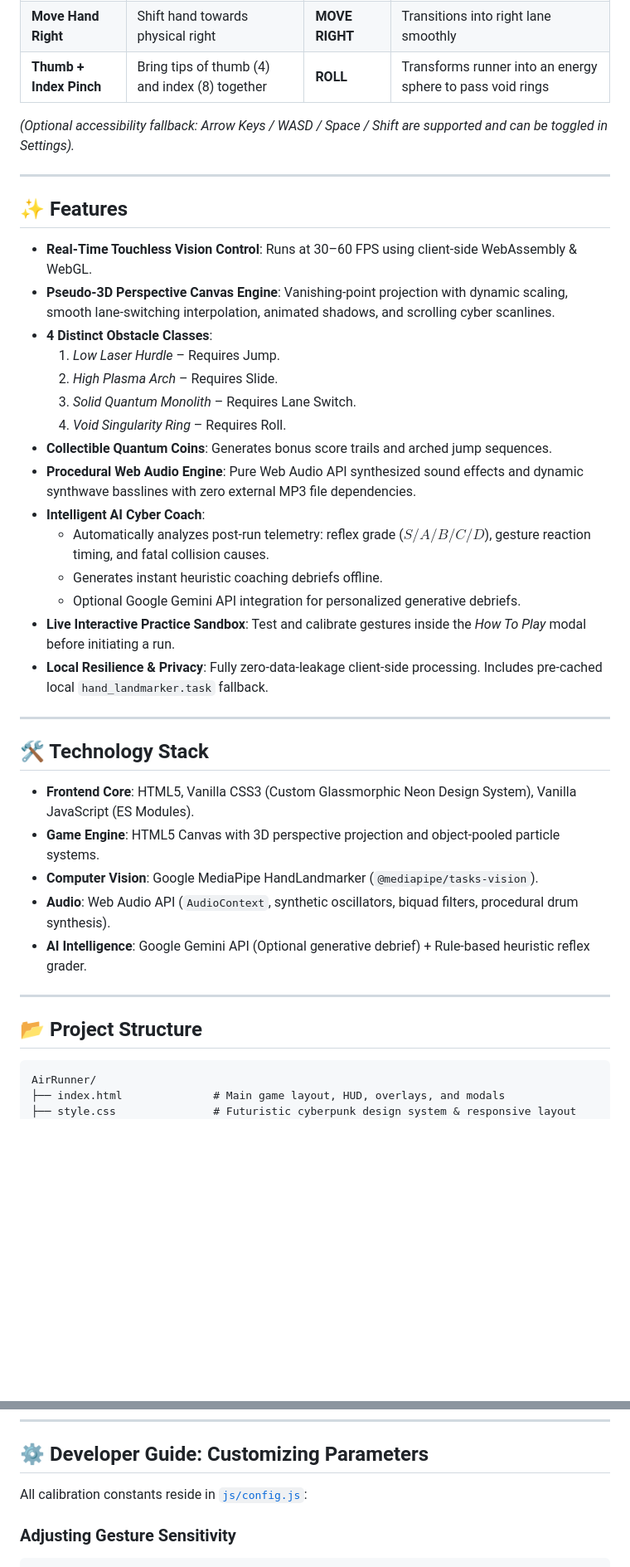
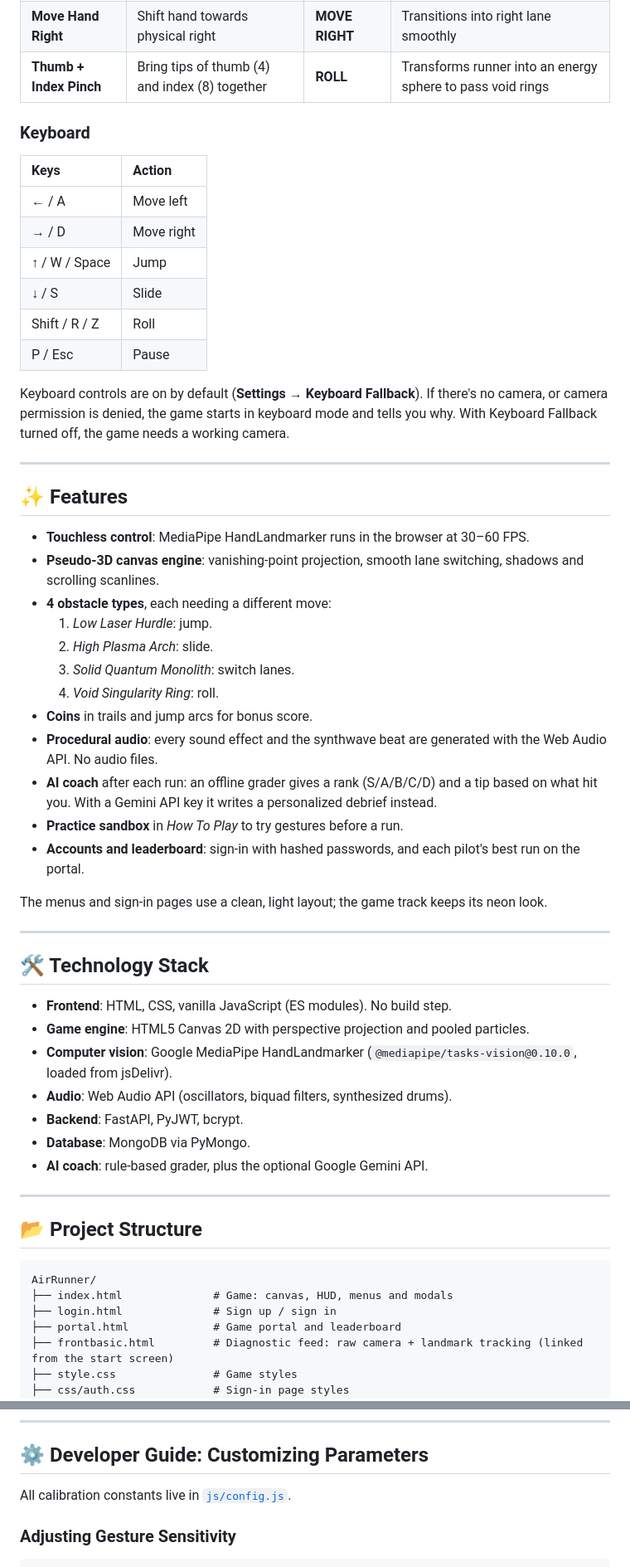
Before and after one commit to HimasaiGandham/AirRunner, a Markdown page: README.md, 2 parts joined by grey strips. Shown at 83% size. Rendered like a GitHub page; blank space fills up the shorter version.

````diff
--- a/README.md
+++ b/README.md
@@ -26,37 +34,49 @@ No keyboards, mice, touchscreens, or gamepads are required for full gameplay.
 | **Move Hand Right** | Shift hand towards physical right | **MOVE RIGHT** | Transitions into right lane smoothly |
 | **Thumb + Index Pinch** | Bring tips of thumb (4) and index (8) together | **ROLL** | Transforms runner into an energy sphere to pass void rings |
 
-*(Optional accessibility fallback: Arrow Keys / WASD / Space / Shift are supported and can be toggled in Settings).*
+### Keyboard
+
+| Keys | Action |
+| :--- | :--- |
+| ← / A | Move left |
+| → / D | Move right |
+| ↑ / W / Space | Jump |
+| ↓ / S | Slide |
+| Shift / R / Z | Roll |
+| P / Esc | Pause |
+
+Keyboard controls are on by default (**Settings → Keyboard Fallback**). If there's no camera, or camera permission is denied, the game starts in keyboard mode and tells you why. With Keyboard Fallback turned off, the game needs a working camera.
 
 ---
 
 ## ✨ Features
 
-- **Real-Time Touchless Vision Control**: Runs at 30–60 FPS using client-side WebAssembly & WebGL.
-- **Pseudo-3D Perspective Canvas Engine**: Vanishing-point projection with dynamic scaling, smooth lane-switching interpolation, animated shadows, and scrolling cyber scanlines.
-- **4 Distinct Obstacle Classes**:
-  1. *Low Laser Hurdle* – Requires Jump.
-  2. *High Plasma Arch* – Requires Slide.
-  3. *Solid Quantum Monolith* – Requires Lane Switch.
-  4. *Void Singularity Ring* – Requires Roll.
-- **Collectible Quantum Coins**: Generates bonus score trails and arched jump sequences.
-- **Procedural Web Audio Engine**: Pure Web Audio API synthesized sound effects and dynamic synthwave basslines with zero external MP3 file dependencies.
-- **Intelligent AI Cyber Coach**:
-  - Automatically analyzes post-run telemetry: reflex grade ($S/A/B/C/D$), gesture reaction timing, and fatal collision causes.
-  - Generates instant heuristic coaching debriefs offline.
-  - Optional Google Gemini API integration for personalized generative debriefs.
-- **Live Interactive Practice Sandbox**: Test and calibrate gestures inside the *How To Play* modal before initiating a run.
-- **Local Resilience & Privacy**: Fully zero-data-leakage client-side processing. Includes pre-cached local `hand_landmarker.task` fallback.
+- **Touchless control**: MediaPipe HandLandmarker runs in the browser at 30–60 FPS.
+- **Pseudo-3D canvas engine**: vanishing-point projection, smooth lane switching, shadows and scrolling scanlines.
+- **4 obstacle types**, each needing a different move:
+  1. *Low Laser Hurdle*: jump.
+  2. *High Plasma Arch*: slide.
+  3. *Solid Quantum Monolith*: switch lanes.
+  4. *Void Singularity Ring*: roll.
+- **Coins** in trails and jump arcs for bonus score.
+- **Procedural audio**: every sound effect and the synthwave beat are generated with the Web Audio API. No audio files.
+- **AI coach** after each run: an offline grader gives a rank (S/A/B/C/D) and a tip based on what hit you. With a Gemini API key it writes a personalized debrief instead.
+- **Practice sandbox** in *How To Play* to try gestures before a run.
+- **Accounts and leaderboard**: sign-in with hashed passwords, and each pilot's best run on the portal.
+
+The menus and sign-in pages use a clean, light layout; the game track keeps its neon look.
 
 ---
 
 ## 🛠️ Technology Stack
 
-- **Frontend Core**: HTML5, Vanilla CSS3 (Custom Glassmorphic Neon Design System), Vanilla JavaScript (ES Modules).
-- **Game Engine**: HTML5 Canvas with 3D perspective projection and object-pooled particle systems.
-- **Computer Vision**: Google MediaPipe HandLandmarker (`@mediapipe/tasks-vision`).
-- **Audio**: Web Audio API (`AudioContext`, synthetic oscillators, biquad filters, procedural drum synthesis).
-- **AI Intelligence**: Google Gemini API (Optional generative debrief) + Rule-based heuristic reflex grader.
+- **Frontend**: HTML, CSS, vanilla JavaScript (ES modules). No build step.
+- **Game engine**: HTML5 Canvas 2D with perspective projection and pooled particles.
+- **Computer vision**: Google MediaPipe HandLandmarker (`@mediapipe/tasks-vision@0.10.0`, loaded from jsDelivr).
+- **Audio**: Web Audio API (oscillators, biquad filters, synthesized drums).
+- **Backend**: FastAPI, PyJWT, bcrypt.
+- **Database**: MongoDB via PyMongo.
+- **AI coach**: rule-based grader, plus the optional Google Gemini API.
 
 ---
 
@@ -64,6 +84,10 @@ No keyboards, mice, touchscreens, or gamepads are required for full gameplay.
 
 ```
 AirRunner/
-├── index.html              # Main game layout, HUD, overlays, and modals
-├── style.css               # Futuristic cyberpunk design system & responsive layout
+├── index.html              # Game: canvas, HUD, menus and modals
+├── login.html              # Sign up / sign in
+├── portal.html             # Game portal and leaderboard
+├── frontbasic.html         # Diagnostic feed: raw camera + landmark tracking (linked from the start screen)
+├── style.css               # Game styles
+├── css/auth.css            # Sign-in page styles
 ├── js/
@@ -159,7 +227,7 @@ When $D_{\text{pinch}} < \text{PINCH\_DISTANCE}$ (0.070), an edge-triggered pinc
 
 ## ⚙️ Developer Guide: Customizing Parameters
 
-All calibration constants reside in [`js/config.js`](file:///d:/AirRunner/js/config.js):
+All calibration constants live in [`js/config.js`](js/config.js).
 
 ### Adjusting Gesture Sensitivity
 ```javascript
````
Also changed, not shown: other parts of README.md (+122 -54 lines).
